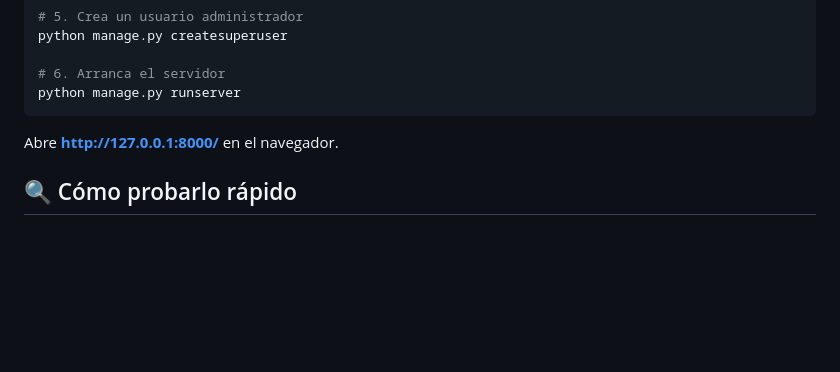
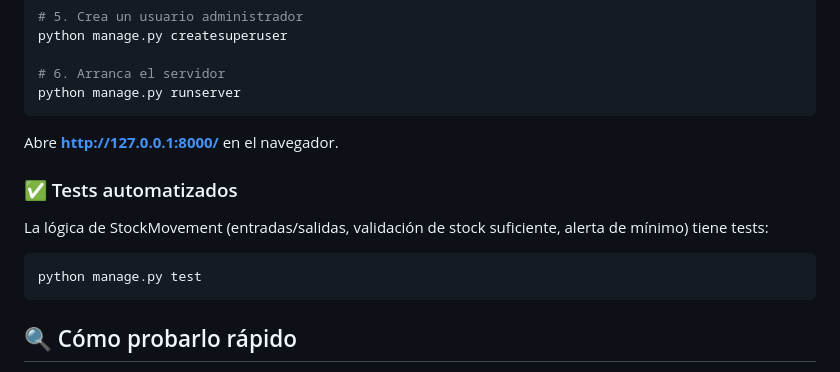
Before and after one commit to PabloRod137/django-inventario, a Markdown page: README.md, the part around the change. GitHub-like rendering; blank space fills up the shorter version.

Commit message:
Documenta cómo lanzar los tests automatizados en el README

````diff
--- a/README.md
+++ b/README.md
@@ -79,6 +79,14 @@ python manage.py runserver
 
 Abre **http://127.0.0.1:8000/** en el navegador.
 
+### ✅ Tests automatizados
+
+La lógica de StockMovement (entradas/salidas, validación de stock suficiente, alerta de mínimo) tiene tests:
+
+```bash
+python manage.py test
+```
+
 ## 🔍 Cómo probarlo rápido
 
 1. Regístrate en `/registro/`.
````
